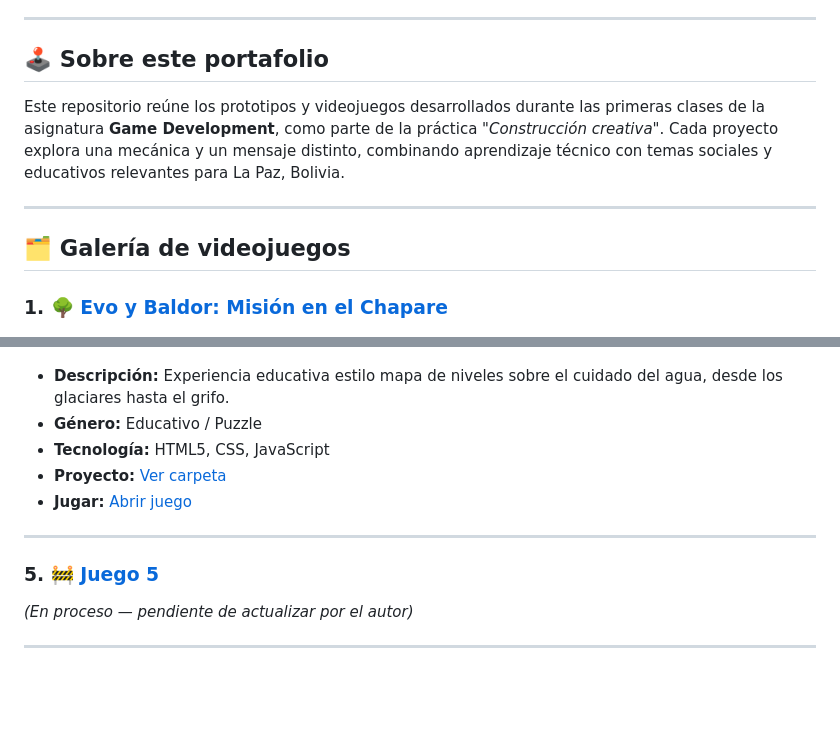
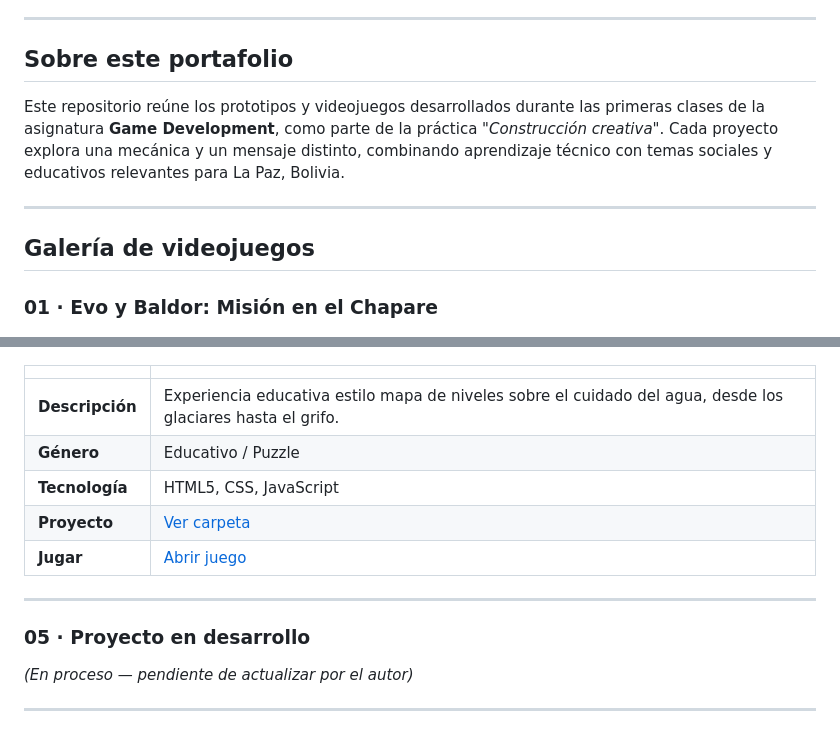
Before and after one commit to Cristhian-Laime/Portafolio-Game-Development, a Markdown page: README.md, 2 parts joined by grey strips. Rendered like a GitHub page; blank space fills up the shorter version.

```diff
--- a/README.md
+++ b/README.md
@@ -9,14 +9,14 @@
 
 ---
 
-## 🕹️ Sobre este portafolio
+## Sobre este portafolio
 
 Este repositorio reúne los prototipos y videojuegos desarrollados durante las primeras clases de la asignatura **Game Development**, como parte de la práctica *"Construcción creativa"*. Cada proyecto explora una mecánica y un mensaje distinto, combinando aprendizaje técnico con temas sociales y educativos relevantes para La Paz, Bolivia.
 
 ---
 
-## 🗂️ Galería de videojuegos
+## Galería de videojuegos
 
-### 1. 🌳 [Evo y Baldor: Misión en el Chapare](./juego-01-evo-baldor)
+### 01 · Evo y Baldor: Misión en el Chapare
 ![Inicio](juego-01-evo-baldor/screenshots/inicio.png)
 
@@ -54,14 +60,16 @@ Este repositorio reúne los prototipos y videojuegos desarrollados durante las p
 ![Inicio](juego-04-villasanta/screenshots/inicio.png)
 
-- **Descripción:** Experiencia educativa estilo mapa de niveles sobre el cuidado del agua, desde los glaciares hasta el grifo.
-- **Género:** Educativo / Puzzle
-- **Tecnología:** HTML5, CSS, JavaScript
-- **Proyecto:** [Ver carpeta](./juego-04-villasanta)
-- **Jugar:** [Abrir juego](<./juego-04-villasanta/build/VillaSanta.html>)
+| | |
+|---|---|
+| **Descripción** | Experiencia educativa estilo mapa de niveles sobre el cuidado del agua, desde los glaciares hasta el grifo. |
+| **Género** | Educativo / Puzzle |
+| **Tecnología** | HTML5, CSS, JavaScript |
+| **Proyecto** | [Ver carpeta](./juego-04-villasanta) |
+| **Jugar** | [Abrir juego](./juego-04-villasanta/build/VillaSanta.html) |
 
 ---
 
-### 5. 🚧 [Juego 5](./juego-05-bulling)
+### 05 · Proyecto en desarrollo
 *(En proceso — pendiente de actualizar por el autor)*
 
 ---
```
Also changed, not shown: other parts of README.md (+41 -33 lines).
